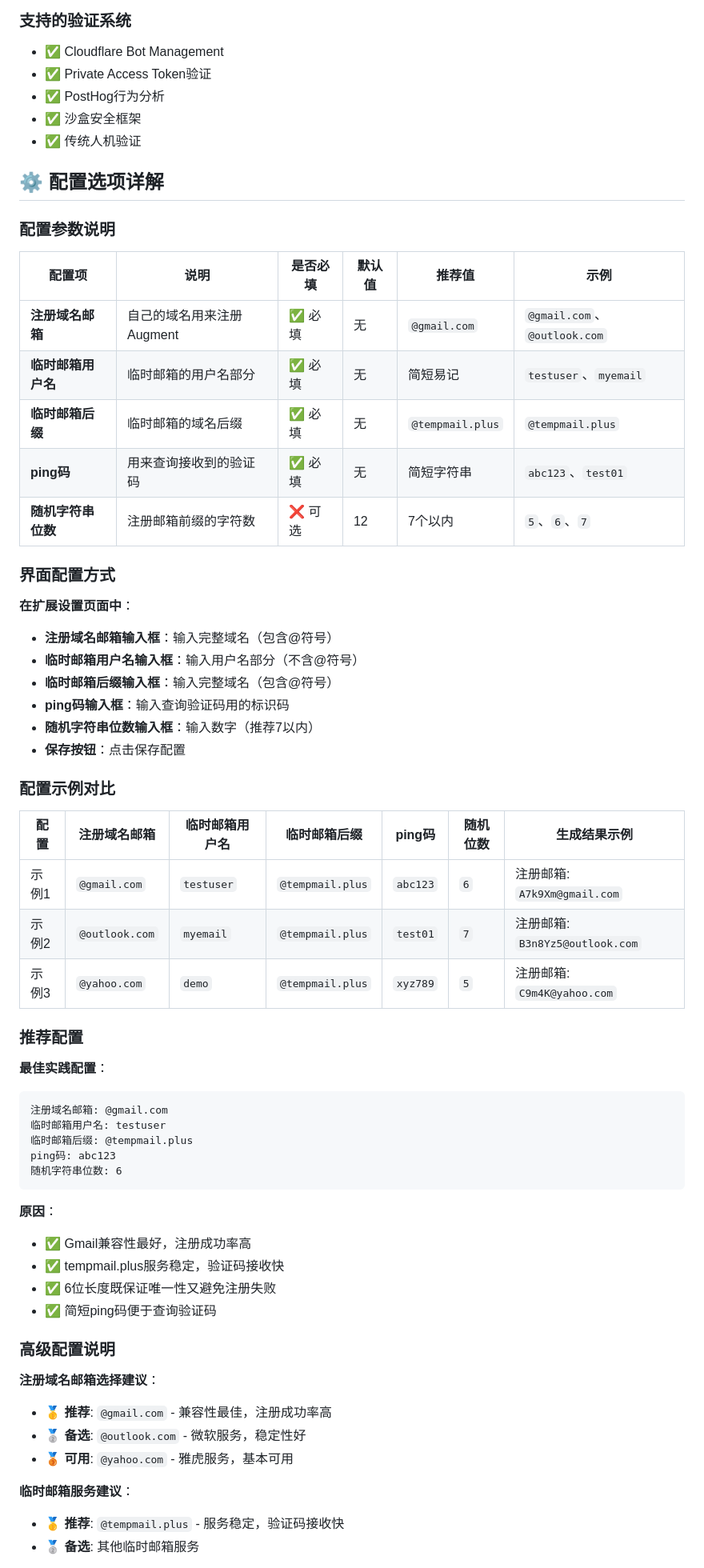
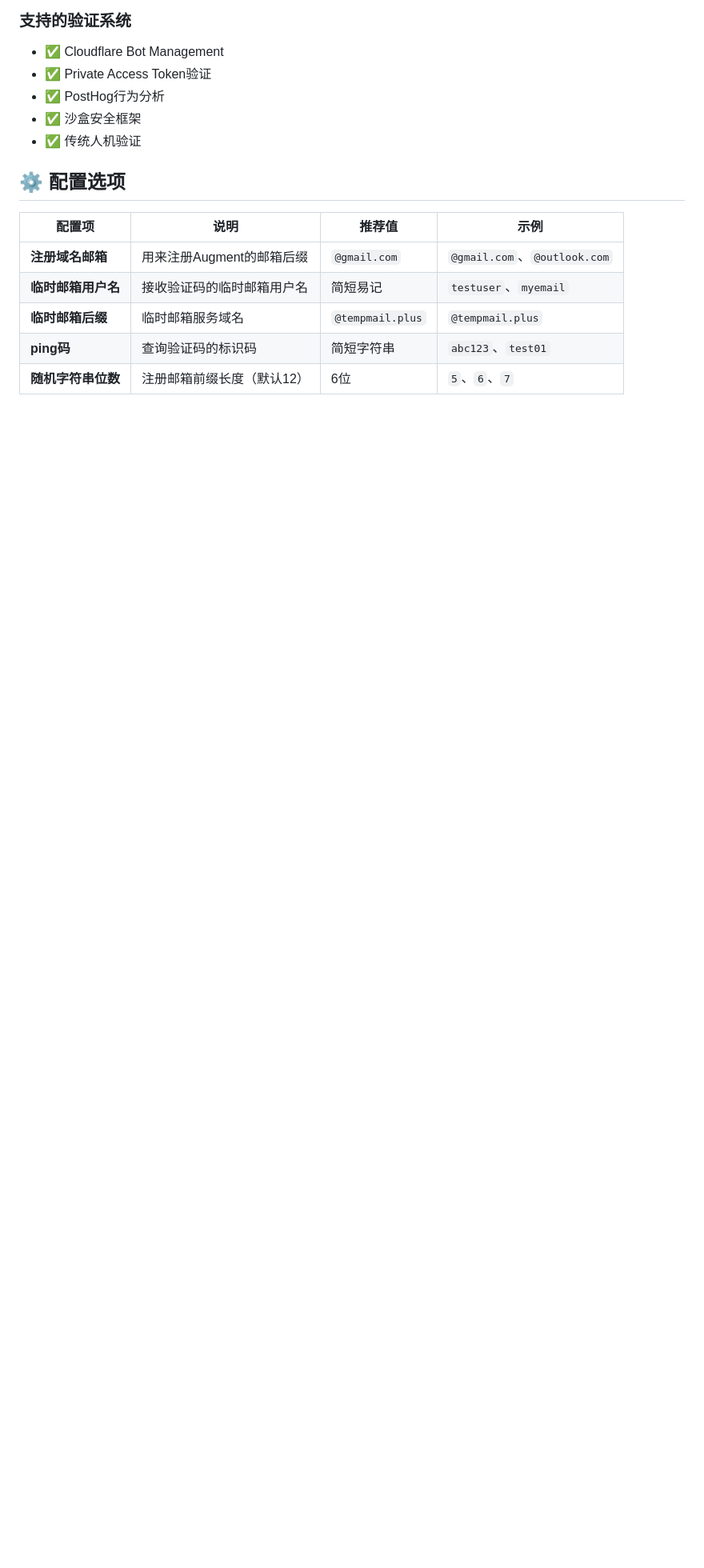
Before and after one commit to getwName/augment-auto-refill, a Markdown page: README.md, the part around the change printed below. Shown: that part at 80% size. GitHub-like rendering; blank space fills up the shorter version.

````diff
--- a/README.md
+++ b/README.md
@@ -128,61 +126,13 @@ ping码: abc123
 - ✅ 沙盒安全框架
 - ✅ 传统人机验证
 
-## ⚙️ 配置选项详解
+## ⚙️ 配置选项
 
-### 配置参数说明
+| 配置项 | 说明 | 推荐值 | 示例 |
+|--------|------|--------|------|
+| **注册域名邮箱** | 用来注册Augment的邮箱后缀 | `@gmail.com` | `@gmail.com`、`@outlook.com` |
+| **临时邮箱用户名** | 接收验证码的临时邮箱用户名 | 简短易记 | `testuser`、`myemail` |
+| **临时邮箱后缀** | 临时邮箱服务域名 | `@tempmail.plus` | `@tempmail.plus` |
+| **ping码** | 查询验证码的标识码 | 简短字符串 | `abc123`、`test01` |
+| **随机字符串位数** | 注册邮箱前缀长度（默认12） | 6位 | `5`、`6`、`7` |
 
-| 配置项 | 说明 | 是否必填 | 默认值 | 推荐值 | 示例 |
-|--------|------|----------|--------|--------|------|
-| **注册域名邮箱** | 自己的域名用来注册Augment | ✅ 必填 | 无 | `@gmail.com` | `@gmail.com`、`@outlook.com` |
-| **临时邮箱用户名** | 临时邮箱的用户名部分 | ✅ 必填 | 无 | 简短易记 | `testuser`、`myemail` |
-| **临时邮箱后缀** | 临时邮箱的域名后缀 | ✅ 必填 | 无 | `@tempmail.plus` | `@tempmail.plus` |
-| **ping码** | 用来查询接收到的验证码 | ✅ 必填 | 无 | 简短字符串 | `abc123`、`test01` |
-| **随机字符串位数** | 注册邮箱前缀的字符数 | ❌ 可选 | 12 | 7个以内 | `5`、`6`、`7` |
-
-### 界面配置方式
-
-**在扩展设置页面中**：
-- **注册域名邮箱输入框**：输入完整域名（包含@符号）
-- **临时邮箱用户名输入框**：输入用户名部分（不含@符号）
-- **临时邮箱后缀输入框**：输入完整域名（包含@符号）
-- **ping码输入框**：输入查询验证码用的标识码
-- **随机字符串位数输入框**：输入数字（推荐7以内）
-- **保存按钮**：点击保存配置
-
-### 配置示例对比
-
-| 配置 | 注册域名邮箱 | 临时邮箱用户名 | 临时邮箱后缀 | ping码 | 随机位数 | 生成结果示例 |
-|------|-------------|---------------|---------------|--------|----------|--------------|
-| 示例1 | `@gmail.com` | `testuser` | `@tempmail.plus` | `abc123` | `6` | 注册邮箱: `A7k9Xm@gmail.com` |
-| 示例2 | `@outlook.com` | `myemail` | `@tempmail.plus` | `test01` | `7` | 注册邮箱: `B3n8Yz5@outlook.com` |
-| 示例3 | `@yahoo.com` | `demo` | `@tempmail.plus` | `xyz789` | `5` | 注册邮箱: `C9m4K@yahoo.com` |
-
-### 推荐配置
-
-**最佳实践配置**：
-```
-注册域名邮箱: @gmail.com
-临时邮箱用户名: testuser
-临时邮箱后缀: @tempmail.plus
-ping码: abc123
-随机字符串位数: 6
-```
-
-**原因**：
-- ✅ Gmail兼容性最好，注册成功率高
-- ✅ tempmail.plus服务稳定，验证码接收快
-- ✅ 6位长度既保证唯一性又避免注册失败
-- ✅ 简短ping码便于查询验证码
-
-### 高级配置说明
-
-**注册域名邮箱选择建议**：
-- 🥇 **推荐**: `@gmail.com` - 兼容性最佳，注册成功率高
-- 🥈 **备选**: `@outlook.com` - 微软服务，稳定性好
-- 🥉 **可用**: `@yahoo.com` - 雅虎服务，基本可用
-
-**临时邮箱服务建议**：
-- 🥇 **推荐**: `@tempmail.plus` - 服务稳定，验证码接收快
-- 🥈 **备选**: 其他临时邮箱服务
-
````
Also changed, not shown: other parts of README.md (+20 -78 lines).
